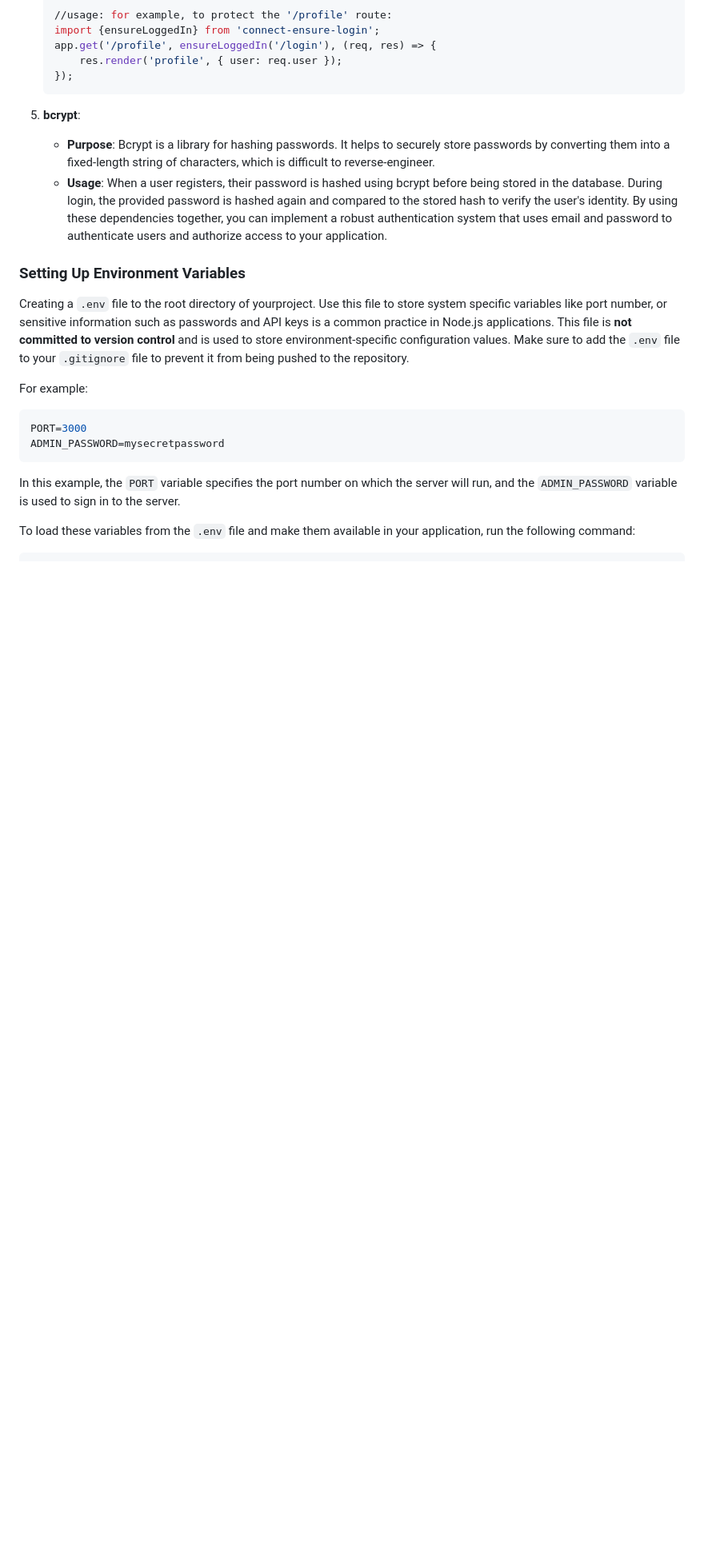
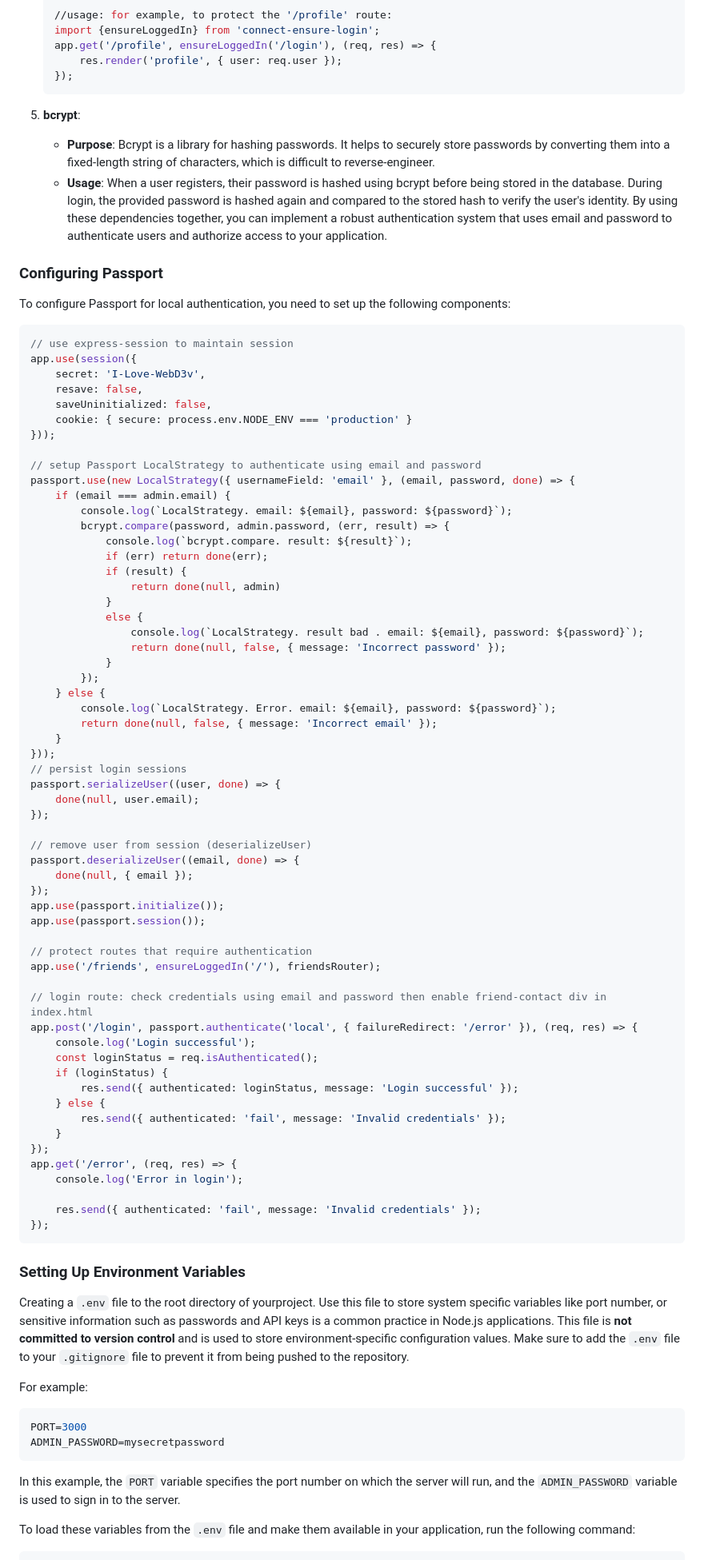
Before and after one commit to chan-thomas/circle-of-friends, a Markdown page: README.md, the part around the change. Shown: that part at 80% size. Drawn GitHub-style; blank space fills up the shorter version.

Commit message:
added passport config to README.md file

````diff
--- a/README.md
+++ b/README.md
@@ -34,6 +34,71 @@ npm i express-session passport passport-local connect-ensure-login bcrypt
     - **Purpose**: Bcrypt is a library for hashing passwords. It helps to securely store passwords by converting them into a fixed-length string of characters, which is difficult to reverse-engineer.
     - **Usage**: When a user registers, their password is hashed using bcrypt before being stored in the database. During login, the provided password is hashed again and compared to the stored hash to verify the user's identity.
 By using these dependencies together, you can implement a robust authentication system that uses email and password to authenticate users and authorize access to your application.
+
+### Configuring Passport
+
+To configure Passport for local authentication, you need to set up the following components:
+```js
+// use express-session to maintain session
+app.use(session({
+    secret: 'I-Love-WebD3v',
+    resave: false,
+    saveUninitialized: false,
+    cookie: { secure: process.env.NODE_ENV === 'production' }
+}));
+
+// setup Passport LocalStrategy to authenticate using email and password
+passport.use(new LocalStrategy({ usernameField: 'email' }, (email, password, done) => {
+    if (email === admin.email) {
+        console.log(`LocalStrategy. email: ${email}, password: ${password}`);
+        bcrypt.compare(password, admin.password, (err, result) => {
+            console.log(`bcrypt.compare. result: ${result}`);
+            if (err) return done(err);
+            if (result) {
+                return done(null, admin)
+            }
+            else {
+                console.log(`LocalStrategy. result bad . email: ${email}, password: ${password}`);
+                return done(null, false, { message: 'Incorrect password' });
+            }
+        });
+    } else {
+        console.log(`LocalStrategy. Error. email: ${email}, password: ${password}`);
+        return done(null, false, { message: 'Incorrect email' });
+    }
+}));
+// persist login sessions
+passport.serializeUser((user, done) => {
+    done(null, user.email);
+});
+
+// remove user from session (deserializeUser)
+passport.deserializeUser((email, done) => {
+    done(null, { email });
+});
+app.use(passport.initialize());
+app.use(passport.session());
+
+// protect routes that require authentication
+app.use('/friends', ensureLoggedIn('/'), friendsRouter);
+
+// login route: check credentials using email and password then enable friend-contact div in index.html
+app.post('/login', passport.authenticate('local', { failureRedirect: '/error' }), (req, res) => {
+    console.log('Login successful');
+    const loginStatus = req.isAuthenticated();
+    if (loginStatus) {
+        res.send({ authenticated: loginStatus, message: 'Login successful' });
+    } else {
+        res.send({ authenticated: 'fail', message: 'Invalid credentials' });
+    }
+});
+app.get('/error', (req, res) => {
+    console.log('Error in login');
+
+    res.send({ authenticated: 'fail', message: 'Invalid credentials' });
+});
+```
+
 
 ### Setting Up Environment Variables
 Creating a `.env` file to the root directory of yourproject. Use this file to store system specific variables like port number, or sensitive information such as passwords and API keys is a common practice in Node.js applications. This file is **not committed to version control** and is used to store environment-specific configuration values. Make sure to add the `.env` file to your `.gitignore` file to prevent it from being pushed to the repository.
````
